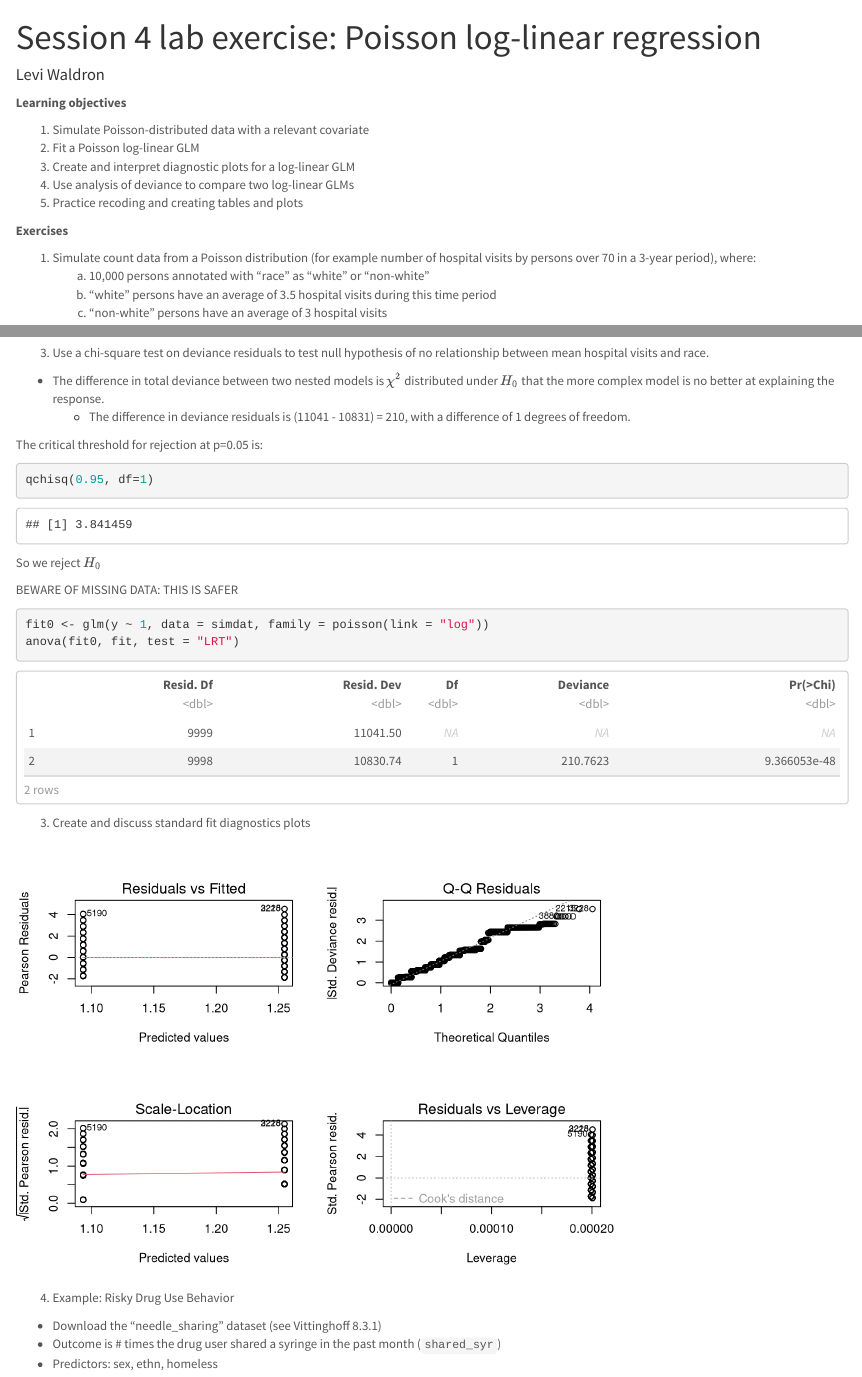
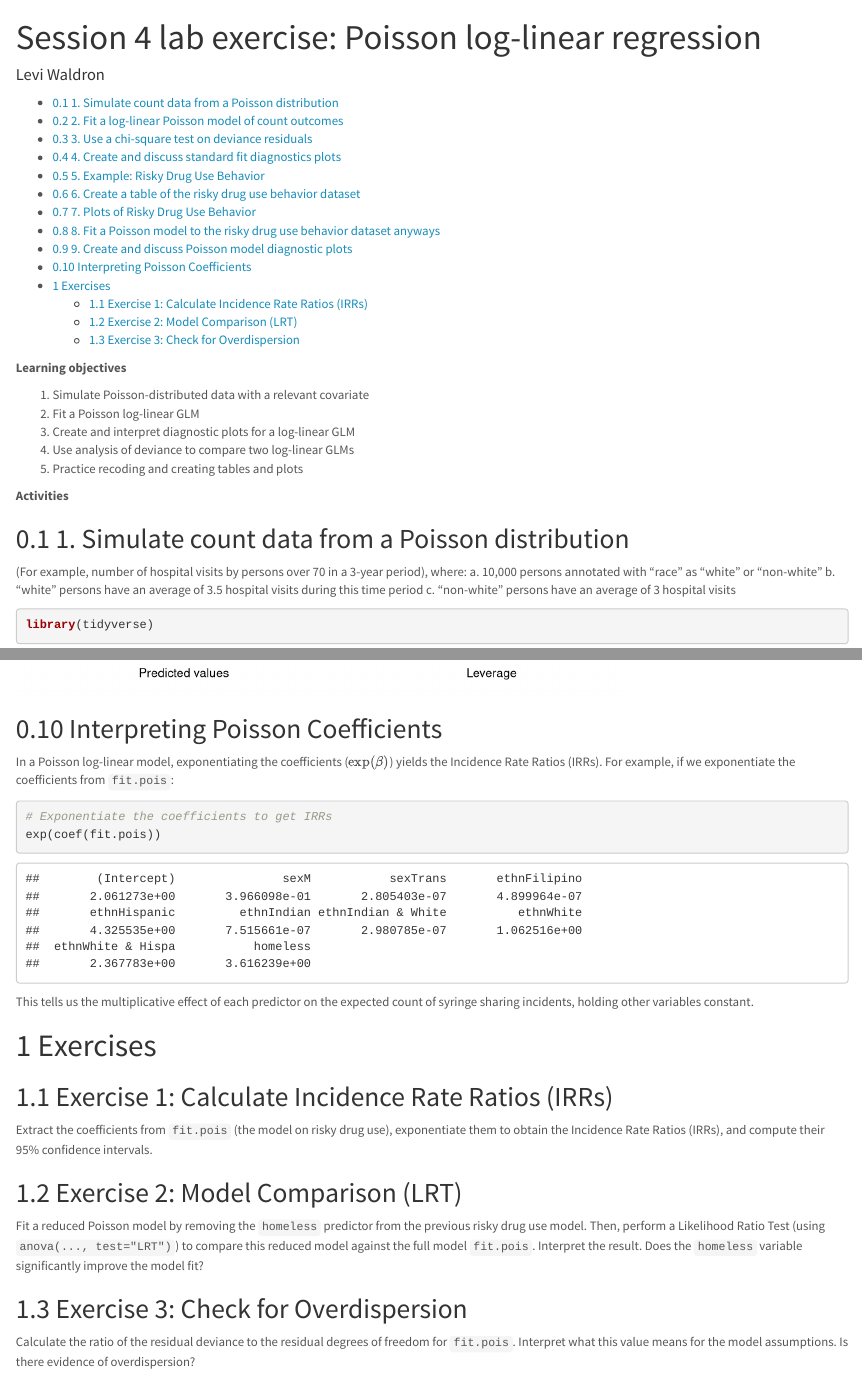
Before and after one commit to waldronbios2/cunybios2, an R Markdown document (session4/vignettes/session_lab.Rmd): the page in a window 1100 px wide, from its top, and a second part further down, joined at a grey line. Rendered offline with R 4.5, knitr and Pandoc, with nearby package versions; some code elsewhere in the file could not run offline.

Commit message:
formatting and exercises for lab 4

````diff
--- a/session4/vignettes/session_lab.Rmd
+++ b/session4/vignettes/session_lab.Rmd
@@ -23,9 +23,11 @@
 5. Practice recoding and creating tables and plots
 
 
-**Exercises**
+**Activities**
 
-1. Simulate count data from a Poisson distribution (for example number of hospital visits by persons over 70 in a 3-year period), where:
+## 1. Simulate count data from a Poisson distribution
+
+(For example, number of hospital visits by persons over 70 in a 3-year period), where:
     a. 10,000 persons annotated with "race" as "white" or "non-white"
     b. "white" persons have an average of 3.5 hospital visits during this time period
     c. "non-white" persons have an average of 3 hospital visits
@@ -52,7 +56,9 @@
 summary(fit)
 ```
 
-3. Use a chi-square test on deviance residuals to test null hypothesis of no relationship between mean hospital visits and race.
+## 3. Use a chi-square test on deviance residuals
+
+To test null hypothesis of no relationship between mean hospital visits and race.
 
 
 * The difference in total deviance between two nested models is $\chi^2$ distributed under $H_0$ that the more complex model is no better at explaining the response.
@@ -72,14 +78,14 @@
 anova(fit0, fit, test = "LRT")
 ```
 
-3. Create and discuss standard fit diagnostics plots
+## 4. Create and discuss standard fit diagnostics plots
 
 ```{r, echo=FALSE}
 par(mfrow = c(2, 2))
 plot(fit)
 ```
 
-4. Example: Risky Drug Use Behavior
+## 5. Example: Risky Drug Use Behavior
 
 * Download the "needle_sharing" dataset (see Vittinghoff 8.3.1)
 * Outcome is # times the drug user shared a syringe in the past month (`shared_syr`)
@@ -157,0 +166,32 @@
+## Interpreting Poisson Coefficients
+
+In a Poisson log-linear model, exponentiating the coefficients ($\exp(\beta)$) yields the Incidence Rate Ratios (IRRs). For example, if we exponentiate the coefficients from `fit.pois`:
+
+```{r}
+# Exponentiate the coefficients to get IRRs
+exp(coef(fit.pois))
+```
+This tells us the multiplicative effect of each predictor on the expected count of syringe sharing incidents, holding other variables constant.
+
+# Exercises
+
+## Exercise 1: Calculate Incidence Rate Ratios (IRRs)
+Extract the coefficients from `fit.pois` (the model on risky drug use), exponentiate them to obtain the Incidence Rate Ratios (IRRs), and compute their 95% confidence intervals.
+
+```{r}
+
+```
+
+## Exercise 2: Model Comparison (LRT)
+Fit a reduced Poisson model by removing the `homeless` predictor from the previous risky drug use model. Then, perform a Likelihood Ratio Test (using `anova(..., test="LRT")`) to compare this reduced model against the full model `fit.pois`. Interpret the result. Does the `homeless` variable significantly improve the model fit?
+
+```{r}
+
+```
+
+## Exercise 3: Check for Overdispersion
+Calculate the ratio of the residual deviance to the residual degrees of freedom for `fit.pois`. Interpret what this value means for the model assumptions. Is there evidence of overdispersion?
+
+```{r}
+
+```
````
Also changed, not shown: session2/vignettes/session_lab.Rmd (+1 -1 lines), session4/vignettes/session_lab.Rmd (24 more changed lines).
